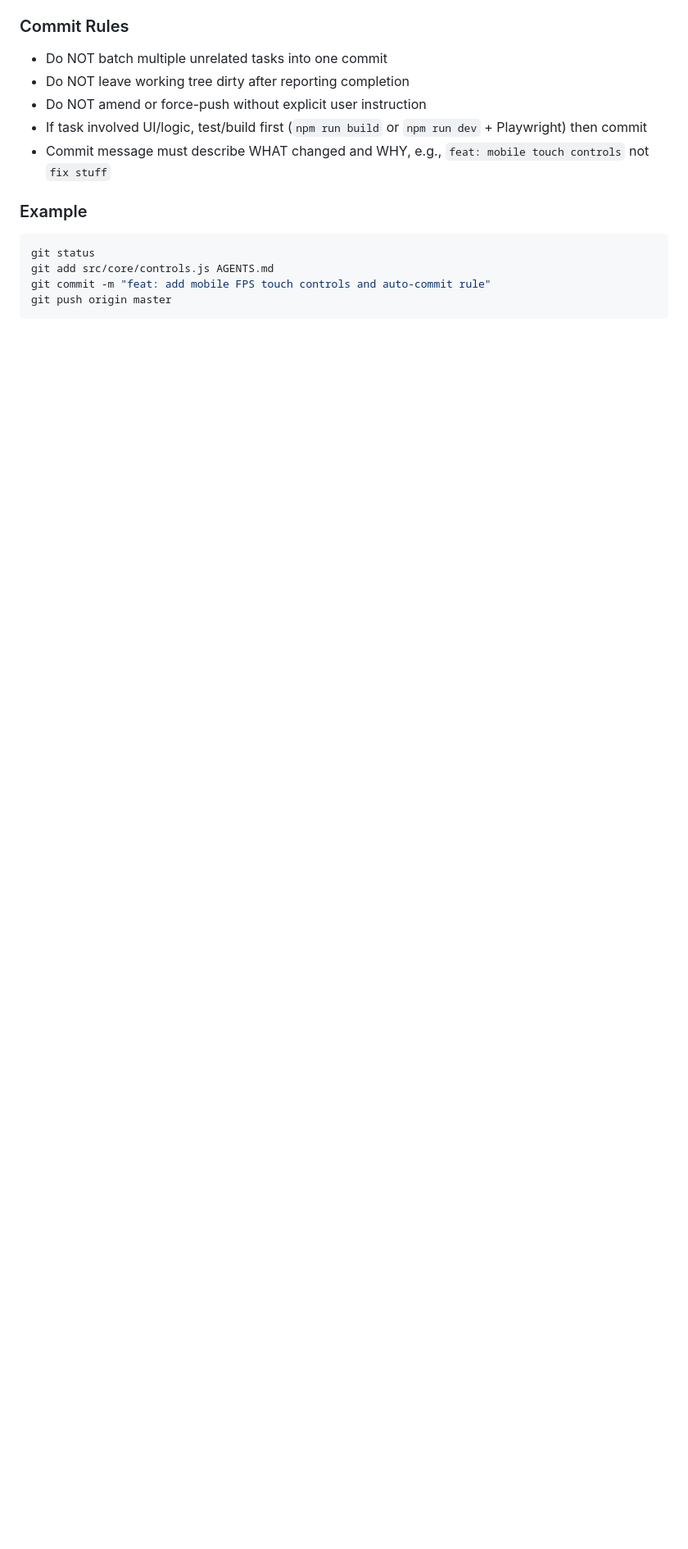
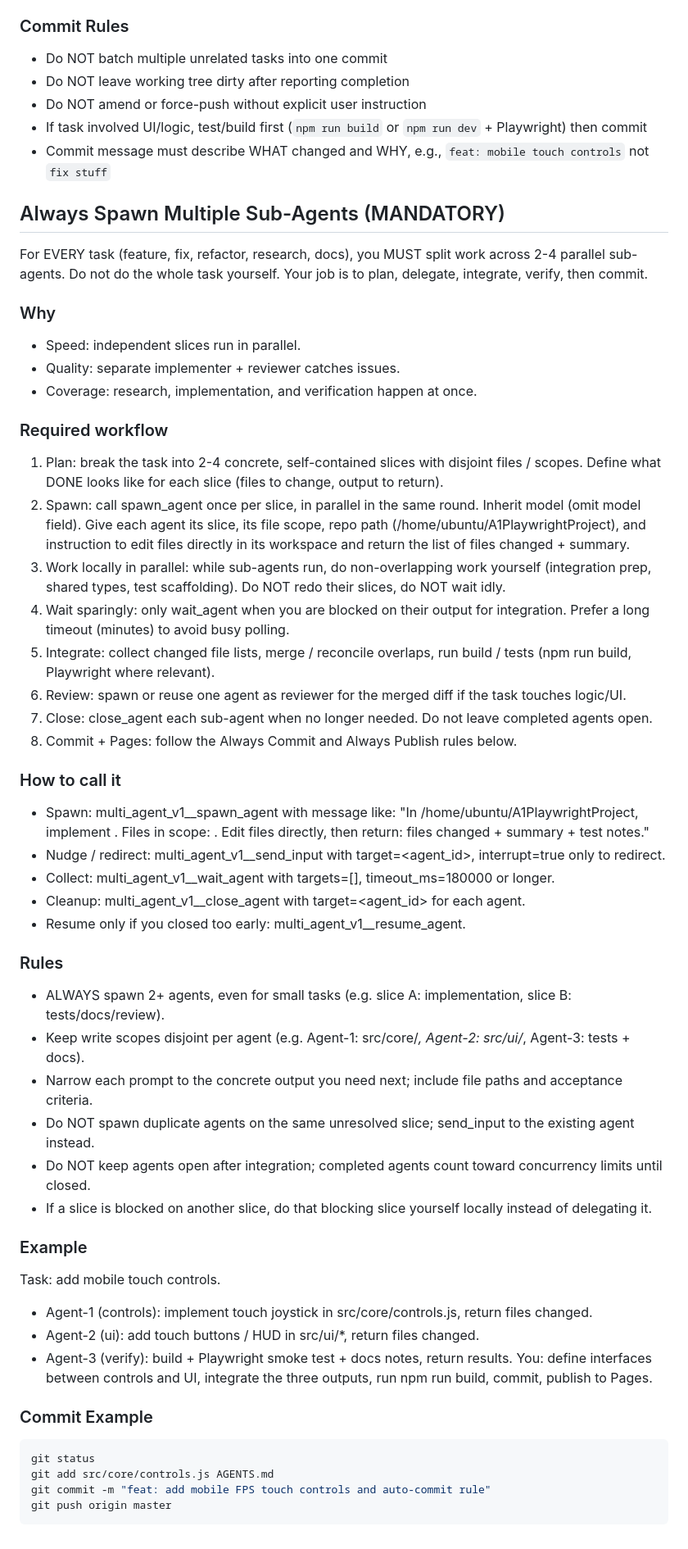
Before and after one commit to agents-dev/aaa-fps, a Markdown page: AGENTS.md, the part around the change. Shown at 82% size. Drawn GitHub-style; blank space fills up the shorter version.

Commit message:
docs: require multiple sub-agents for every task with how-to

````diff
--- a/AGENTS.md
+++ b/AGENTS.md
@@ -51,7 +51,48 @@ After completing **any** task that changes site content (`src/`, `public/`, `ind
 - If task involved UI/logic, test/build first (`npm run build` or `npm run dev` + Playwright) then commit
 - Commit message must describe WHAT changed and WHY, e.g., `feat: mobile touch controls` not `fix stuff`
 
+## Always Spawn Multiple Sub-Agents (MANDATORY)
+
+For EVERY task (feature, fix, refactor, research, docs), you MUST split work across 2-4 parallel sub-agents. Do not do the whole task yourself. Your job is to plan, delegate, integrate, verify, then commit.
+
+### Why
+- Speed: independent slices run in parallel.
+- Quality: separate implementer + reviewer catches issues.
+- Coverage: research, implementation, and verification happen at once.
+
+### Required workflow
+1. Plan: break the task into 2-4 concrete, self-contained slices with disjoint files / scopes. Define what DONE looks like for each slice (files to change, output to return).
+2. Spawn: call spawn_agent once per slice, in parallel in the same round. Inherit model (omit model field). Give each agent its slice, its file scope, repo path (/home/ubuntu/A1PlaywrightProject), and instruction to edit files directly in its workspace and return the list of files changed + summary.
+3. Work locally in parallel: while sub-agents run, do non-overlapping work yourself (integration prep, shared types, test scaffolding). Do NOT redo their slices, do NOT wait idly.
+4. Wait sparingly: only wait_agent when you are blocked on their output for integration. Prefer a long timeout (minutes) to avoid busy polling.
+5. Integrate: collect changed file lists, merge / reconcile overlaps, run build / tests (npm run build, Playwright where relevant).
+6. Review: spawn or reuse one agent as reviewer for the merged diff if the task touches logic/UI.
+7. Close: close_agent each sub-agent when no longer needed. Do not leave completed agents open.
+8. Commit + Pages: follow the Always Commit and Always Publish rules below.
+
+### How to call it
+- Spawn: multi_agent_v1__spawn_agent with message like: "In /home/ubuntu/A1PlaywrightProject, implement <slice>. Files in scope: <paths>. Edit files directly, then return: files changed + summary + test notes."
+- Nudge / redirect: multi_agent_v1__send_input with target=<agent_id>, interrupt=true only to redirect.
+- Collect: multi_agent_v1__wait_agent with targets=[<ids>], timeout_ms=180000 or longer.
+- Cleanup: multi_agent_v1__close_agent with target=<agent_id> for each agent.
+- Resume only if you closed too early: multi_agent_v1__resume_agent.
+
+### Rules
+- ALWAYS spawn 2+ agents, even for small tasks (e.g. slice A: implementation, slice B: tests/docs/review).
+- Keep write scopes disjoint per agent (e.g. Agent-1: src/core/*, Agent-2: src/ui/*, Agent-3: tests + docs).
+- Narrow each prompt to the concrete output you need next; include file paths and acceptance criteria.
+- Do NOT spawn duplicate agents on the same unresolved slice; send_input to the existing agent instead.
+- Do NOT keep agents open after integration; completed agents count toward concurrency limits until closed.
+- If a slice is blocked on another slice, do that blocking slice yourself locally instead of delegating it.
+
 ### Example
+Task: add mobile touch controls.
+- Agent-1 (controls): implement touch joystick in src/core/controls.js, return files changed.
+- Agent-2 (ui): add touch buttons / HUD in src/ui/*, return files changed.
+- Agent-3 (verify): build + Playwright smoke test + docs notes, return results.
+You: define interfaces between controls and UI, integrate the three outputs, run npm run build, commit, publish to Pages.
+
+### Commit Example
 
 ```bash
 git status
````
